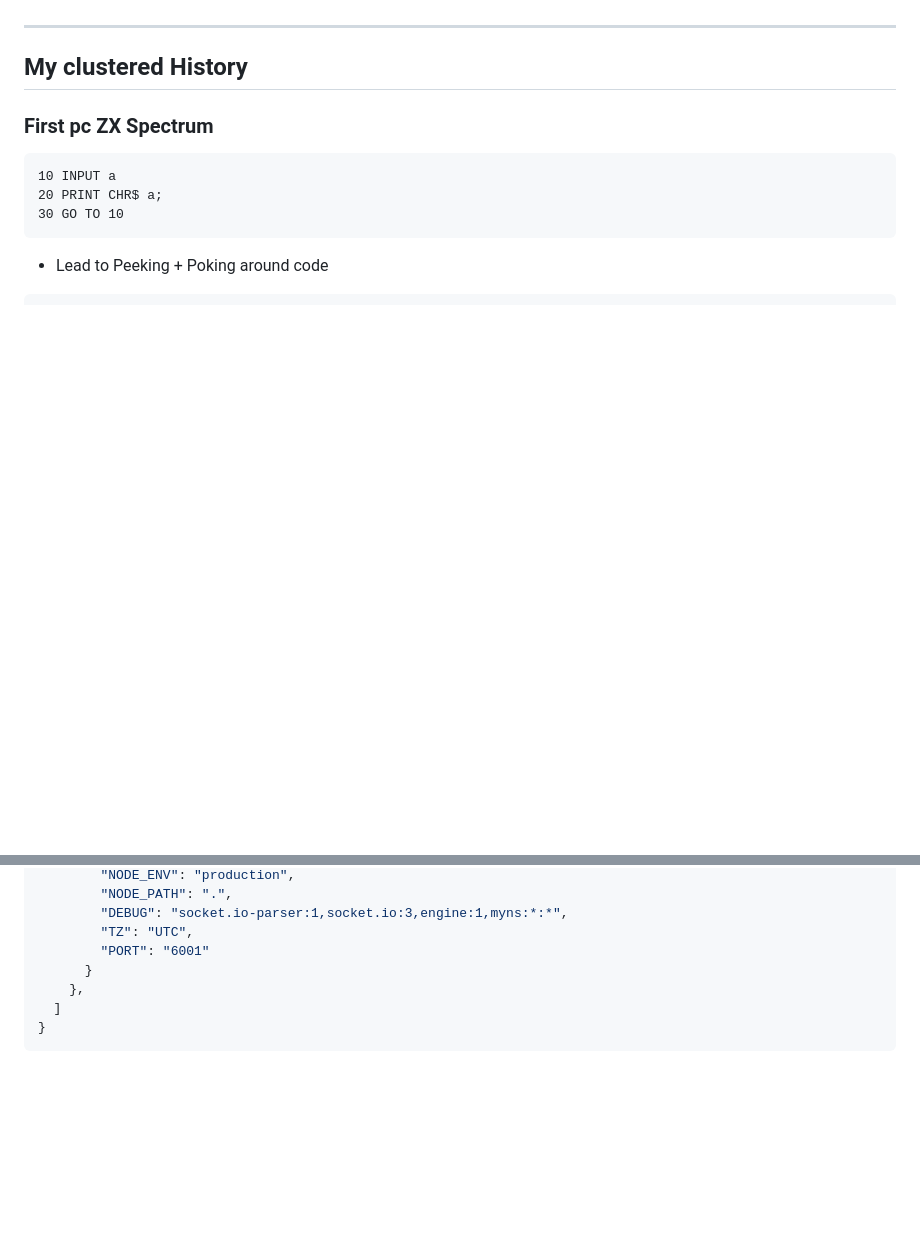
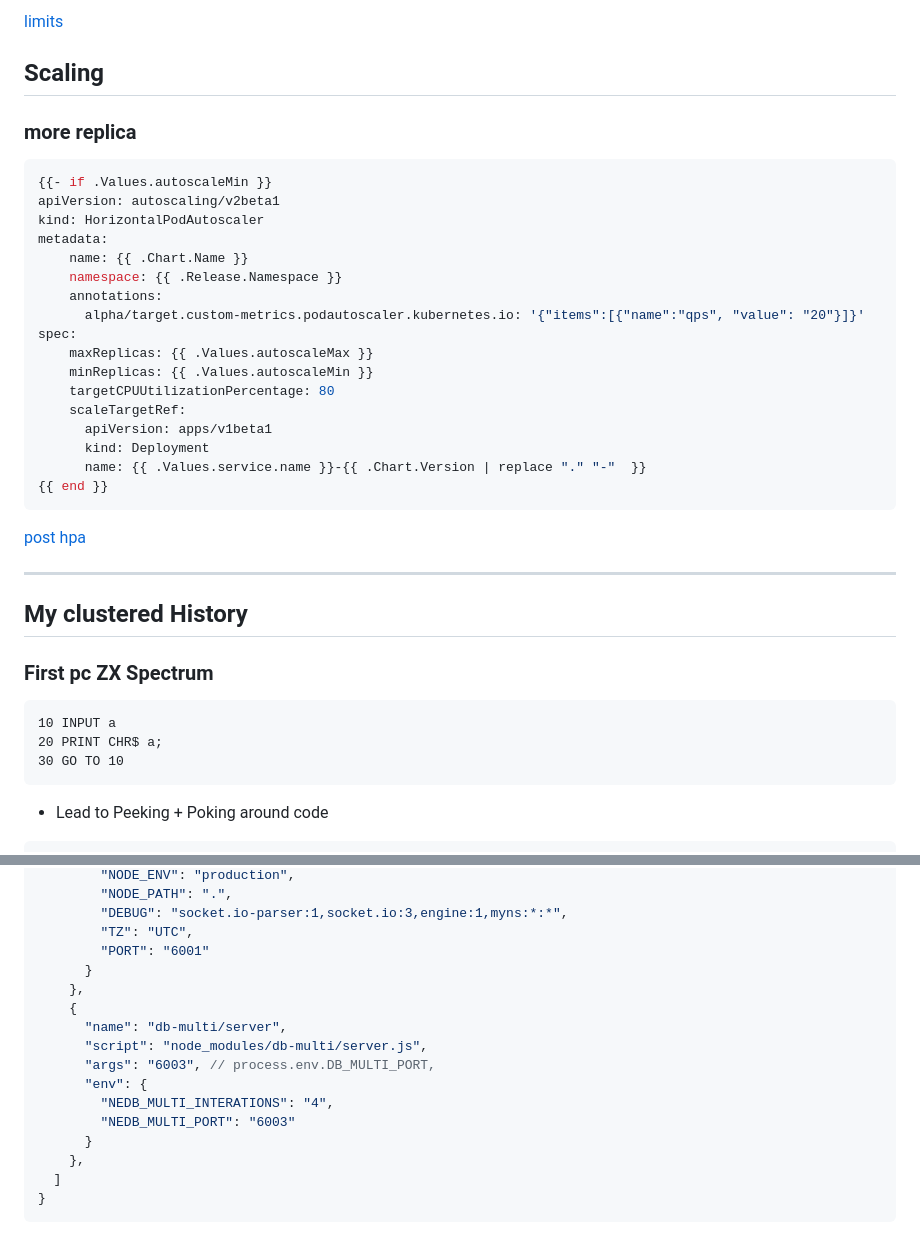
Before and after one commit to duncanhealy/presentation-cluster-perf-nodejs, a Markdown page: Readme.md, 2 parts joined by grey strips. Drawn GitHub-style; blank space fills up the shorter version.

````diff
--- a/Readme.md
+++ b/Readme.md
@@ -4,3 +35,34 @@ https://github.com/duncanhealy/presentation-cluster-perf-nodejs
+[limits](reports/report.limit.html)
+
+
+## Scaling
+
+
+### more replica
+
+
+```yaml
+{{- if .Values.autoscaleMin }}
+apiVersion: autoscaling/v2beta1
+kind: HorizontalPodAutoscaler
+metadata:
+    name: {{ .Chart.Name }}
+    namespace: {{ .Release.Namespace }}
+    annotations:
+      alpha/target.custom-metrics.podautoscaler.kubernetes.io: '{"items":[{"name":"qps", "value": "20"}]}'
+spec:
+    maxReplicas: {{ .Values.autoscaleMax }}
+    minReplicas: {{ .Values.autoscaleMin }}
+    targetCPUUtilizationPercentage: 80
+    scaleTargetRef:
+      apiVersion: apps/v1beta1
+      kind: Deployment
+      name: {{ .Values.service.name }}-{{ .Chart.Version | replace "." "-"  }}
+{{ end }}
+```
+
+
+[post hpa](hpa.json.html)
 
 ---
 
@@ -214,6 +358,15 @@ npm i --save pm2
         "DEBUG": "socket.io-parser:1,socket.io:3,engine:1,myns:*:*",
         "TZ": "UTC",
         "PORT": "6001"
+      }
+    },
+    {
+      "name": "db-multi/server",
+      "script": "node_modules/db-multi/server.js",
+      "args": "6003", // process.env.DB_MULTI_PORT,
+      "env": {
+        "NEDB_MULTI_INTERATIONS": "4",
+        "NEDB_MULTI_PORT": "6003"
       }
     },
   ]
````
Also changed, not shown: other parts of Readme.md (+191 -33 lines), images/cluster_datapoints.png (added), images/cluster_galaxy.png (added), images/cluster_pc.png (added), images/luastotherescue.png (added).
